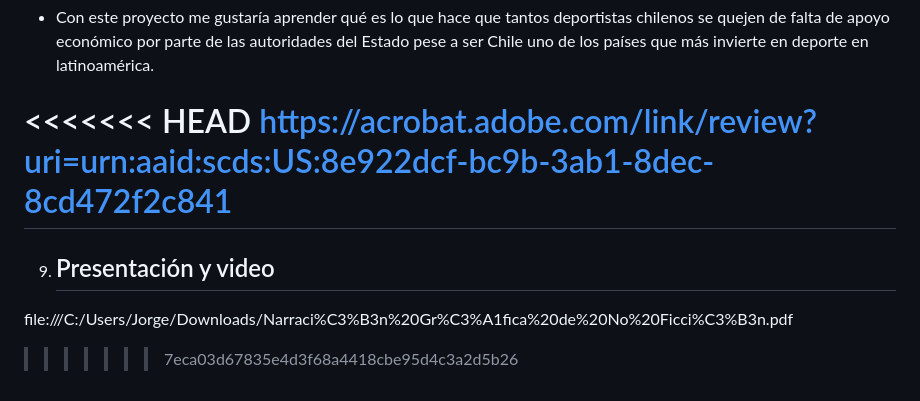
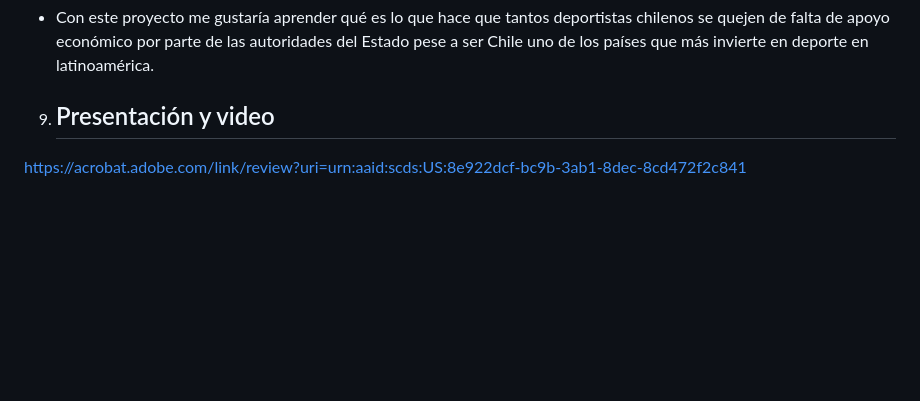
Before and after one commit to Cuchorico/Entrega1_JimenezFuentesMonsalve, a Markdown page: README.md, the part around the change. Drawn GitHub-style; blank space fills up the shorter version.

```diff
--- a/README.md
+++ b/README.md
@@ -104,10 +104,7 @@ Para mí es importante analizar este tema debido a que, es necesario entender c
 
 * Con este proyecto me gustaría aprender qué es lo que hace que tantos deportistas chilenos se quejen de falta de apoyo económico por parte de las autoridades del Estado pese a ser Chile uno de los países que más invierte en deporte en latinoamérica.
 
-<<<<<<< HEAD
+
+9) ## Presentación y video
+
 https://acrobat.adobe.com/link/review?uri=urn:aaid:scds:US:8e922dcf-bc9b-3ab1-8dec-8cd472f2c841
-=======
-9) ## Presentación y video
-file:///C:/Users/Jorge/Downloads/Narraci%C3%B3n%20Gr%C3%A1fica%20de%20No%20Ficci%C3%B3n.pdf
-
->>>>>>> 7eca03d67835e4d3f68a4418cbe95d4c3a2d5b26
```
